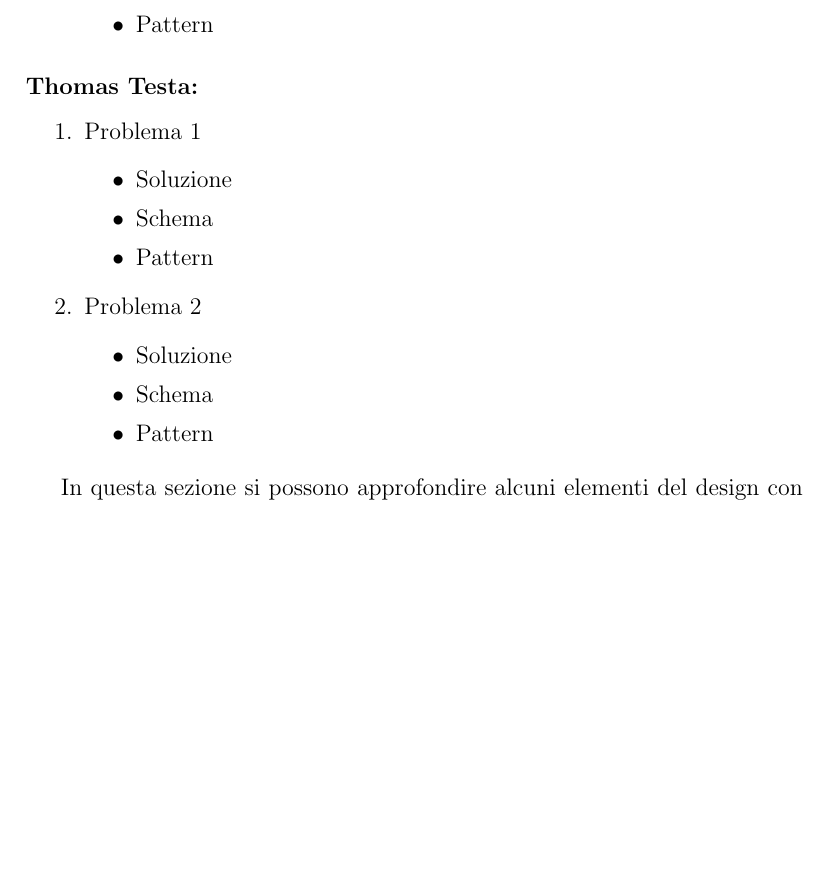
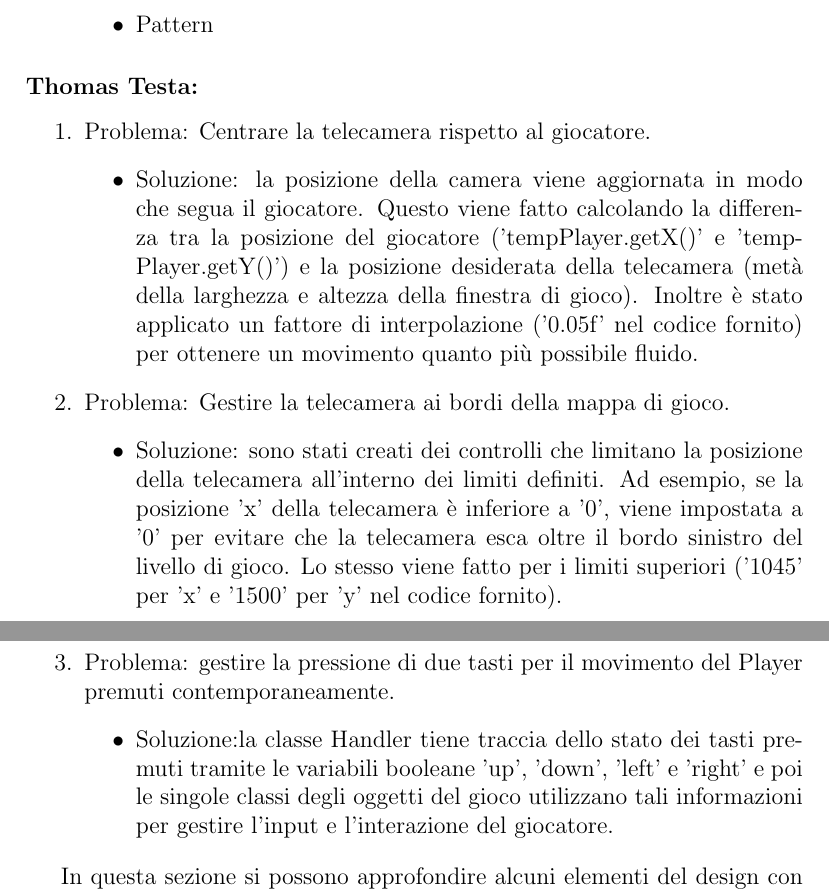
Before and after one commit to Sergio-Dobrianskiy/OOP22-geo-surv, a LaTeX document (report/13-template.tex): part of page 17 of 39 before the commit and two parts of pages 17 and 18 of 39 after it, the two joined at a grey line, cut so that both start at the same text, the shorter picture padded with empty space. Compiled offline with pdfLaTeX.

Commit message:
added doc

```diff
--- a/report/13-template.tex
+++ b/report/13-template.tex
@@ -401,17 +401,19 @@ Nel secondo caso si è utilizzata una funzione di utilità Func.randomPoint() pr
 \subsubsection*{Thomas Testa:}
 %
 \begin{enumerate}
-	\item Problema 1
+	\item Problema: Centrare la telecamera rispetto al giocatore.
 	\begin{itemize}
-		\item Soluzione
-		\item Schema
-		\item Pattern
+		\item  Soluzione: la posizione della camera viene aggiornata in modo che segua il giocatore. Questo viene fatto calcolando la differenza tra la posizione del giocatore ('tempPlayer.getX()' e 'tempPlayer.getY()') e la posizione desiderata della telecamera (metà della larghezza e altezza della finestra di gioco).
+		Inoltre è stato applicato un fattore di interpolazione ('0.05f' nel codice fornito) per ottenere un movimento quanto più possibile  fluido.
 	\end{itemize}
-	\item Problema 2
+	\item Problema: Gestire la telecamera ai bordi della mappa di gioco.
 	\begin{itemize}
-		\item Soluzione
-		\item Schema
-		\item Pattern
+		\item Soluzione: sono stati creati dei controlli che limitano la posizione della telecamera all'interno dei limiti definiti.
+		Ad esempio, se la posizione 'x' della telecamera è inferiore a '0', viene impostata a '0' per evitare che la telecamera esca oltre il bordo sinistro del livello di gioco. Lo stesso viene fatto per i limiti superiori ('1045' per 'x' e '1500' per 'y' nel codice fornito).
+	\end{itemize}
+	\item Problema: gestire la pressione di due tasti per il movimento del Player premuti contemporaneamente.
+	\begin{itemize}
+		\item  Soluzione:la classe Handler tiene traccia dello stato dei tasti premuti tramite le variabili booleane 'up', 'down', 'left' e 'right' e poi le singole classi degli oggetti del gioco utilizzano tali informazioni per gestire l'input e l'interazione del giocatore.
 	\end{itemize}
 \end{enumerate}
 %
```
